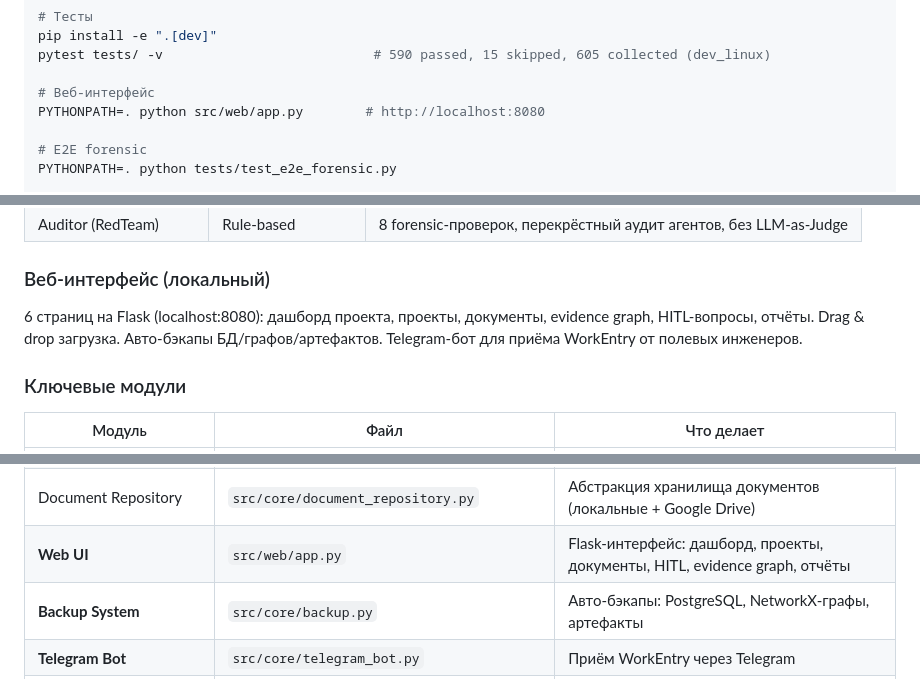
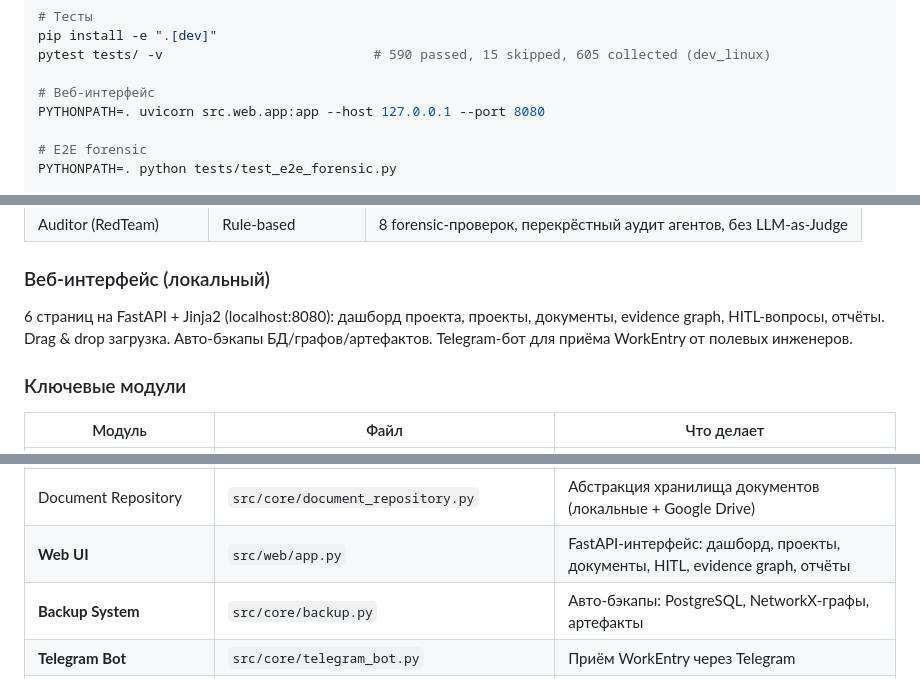
Before and after one commit to yamazaki1711/mac_asd, a Markdown page: README.md, 3 parts joined by grey strips. Drawn GitHub-style.

Commit message:
docs: Flask→FastAPI в README.md (web UI на самом деле FastAPI+Jinja2)

```diff
--- a/README.md
+++ b/README.md
@@ -19,7 +19,7 @@ pip install -e ".[dev]"
 pytest tests/ -v                           # 590 passed, 15 skipped, 605 collected (dev_linux)
 
 # Веб-интерфейс
-PYTHONPATH=. python src/web/app.py        # http://localhost:8080
+PYTHONPATH=. uvicorn src.web.app:app --host 127.0.0.1 --port 8080
 
 # E2E forensic
 PYTHONPATH=. python tests/test_e2e_forensic.py
@@ -47,7 +47,7 @@ python -m mcp_servers.asd_core.server
 
 ### Веб-интерфейс (локальный)
 
-6 страниц на Flask (localhost:8080): дашборд проекта, проекты, документы, evidence graph, HITL-вопросы, отчёты. Drag & drop загрузка. Авто-бэкапы БД/графов/артефактов. Telegram-бот для приёма WorkEntry от полевых инженеров.
+6 страниц на FastAPI + Jinja2 (localhost:8080): дашборд проекта, проекты, документы, evidence graph, HITL-вопросы, отчёты. Drag & drop загрузка. Авто-бэкапы БД/графов/артефактов. Telegram-бот для приёма WorkEntry от полевых инженеров.
 
 ### Ключевые модули
 
@@ -88,7 +88,7 @@ python -m mcp_servers.asd_core.server
 | Container (DI) | `src/core/container.py` | Dependency Injection: единая точка сборки компонентов |
 | Google Workspace | `src/core/integrations/google.py` | Drive, Sheets, Docs, Gmail через OAuth2/Service Account |
 | Document Repository | `src/core/document_repository.py` | Абстракция хранилища документов (локальные + Google Drive) |
-| **Web UI** | `src/web/app.py` | Flask-интерфейс: дашборд, проекты, документы, HITL, evidence graph, отчёты |
+| **Web UI** | `src/web/app.py` | FastAPI-интерфейс: дашборд, проекты, документы, HITL, evidence graph, отчёты |
 | **Backup System** | `src/core/backup.py` | Авто-бэкапы: PostgreSQL, NetworkX-графы, артефакты |
 | **Telegram Bot** | `src/core/telegram_bot.py` | Приём WorkEntry через Telegram |
 | **Forensic Checks** | `src/core/evidence_graph.py` | batch_coverage, orphan_certificates, certificate_reuse |
```
Also changed, not shown: other parts of README.md (+1 -1 lines).
